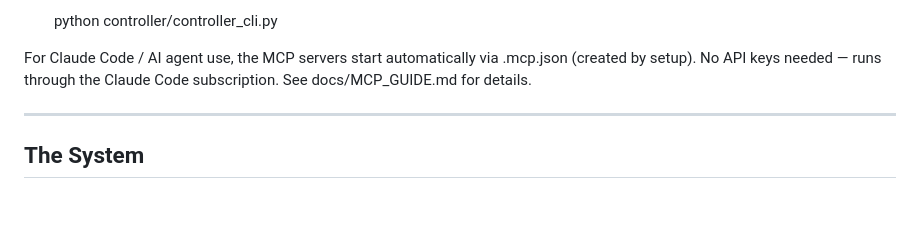
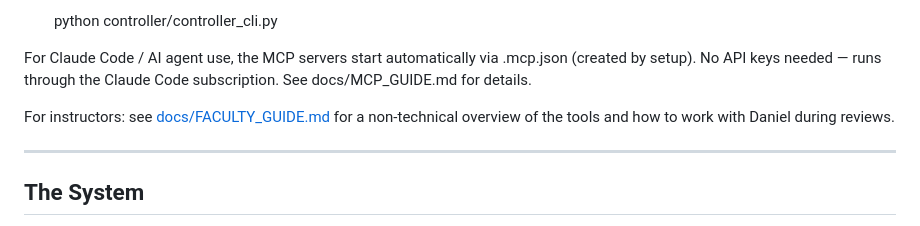
Before and after one commit to johnnysclark/Radical-Accessibility-Toolkit, a Markdown page: README.md, the part around the change. Drawn GitHub-style; blank space fills up the shorter version.

Commit message:
Add faculty guide for working with Daniel on the toolkit

```diff
--- a/README.md
+++ b/README.md
@@ -30,6 +30,8 @@ Based at the UIUC School of Architecture, the project is co-designed with Daniel
 For Claude Code / AI agent use, the MCP servers start automatically
 via .mcp.json (created by setup). No API keys needed — runs through
 the Claude Code subscription. See docs/MCP_GUIDE.md for details.
+
+For instructors: see [docs/FACULTY_GUIDE.md](docs/FACULTY_GUIDE.md) for a non-technical overview of the tools and how to work with Daniel during reviews.
 
 ---
 
```
Also changed, not shown: docs/FACULTY_GUIDE.md (added, +348 -0 lines).
